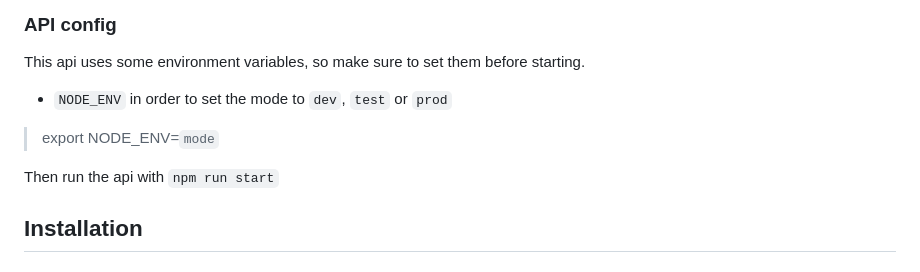
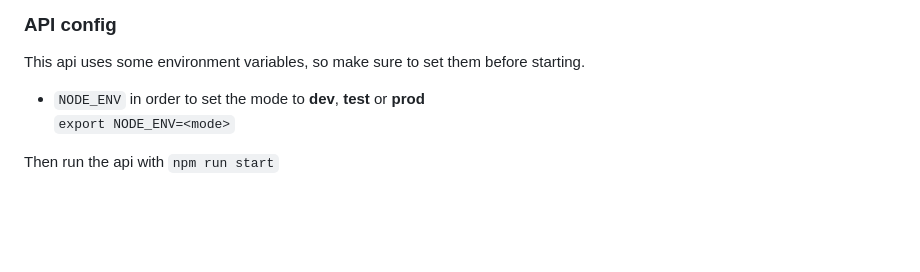
Before and after one commit to Zenika/zenika-obs-remote-app, a Markdown page: README.md, the part around the change printed below. Drawn GitHub-style; blank space fills up the shorter version.

```diff
--- a/README.md
+++ b/README.md
@@ -29,9 +44,7 @@ Go into the **obs_config** directory and follow this instructions
 ### API config
 
 This api uses some environment variables, so make sure to set them before starting.
-* `NODE_ENV` in order to set the mode to `dev`, `test` or `prod`
-> export NODE_ENV=`mode`
+* `NODE_ENV` in order to set the mode to **dev**, **test** or **prod**
+`export NODE_ENV=<mode>`
 
 Then run the api with `npm run start`
-
-## Installation
```
Also changed, not shown: other parts of README.md (+21 -6 lines), obs_config/scene_main.png (added), obs_config/scene_speaker.png (added), 1 other file.
